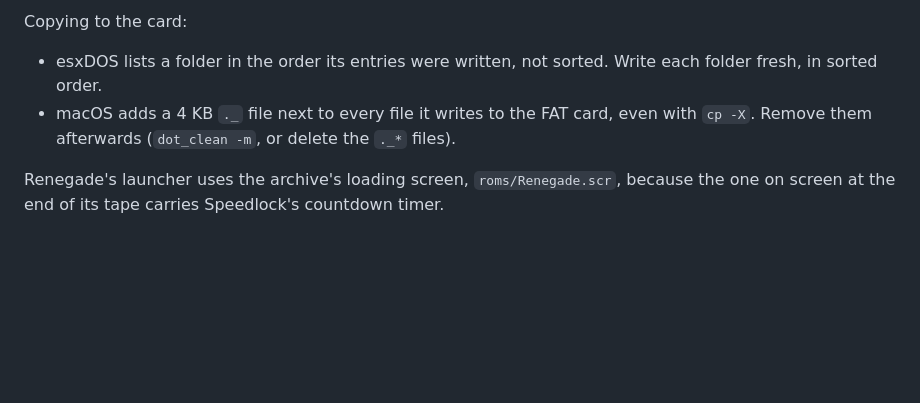
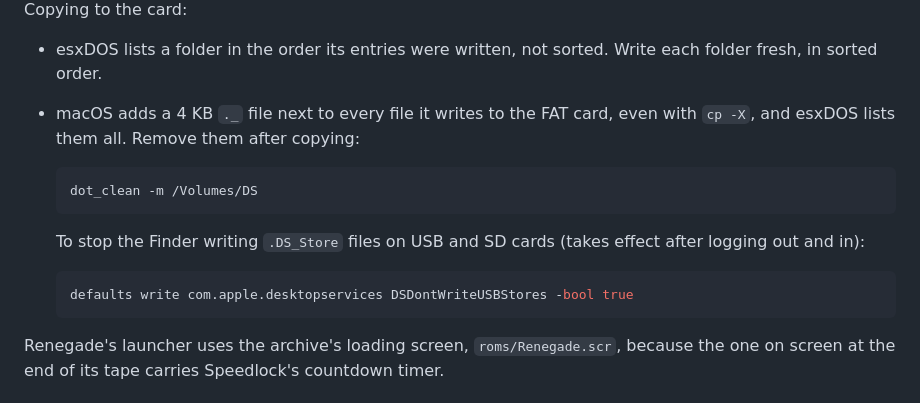
Before and after one commit to mihailod/zxspectrum, a Markdown page: README_TECH.md, the part around the change. Drawn GitHub-style; blank space fills up the shorter version.

Commit message:
README_TECH: clean macOS metadata off the DivMMC card
Co-Authored-By: Claude Opus 5.5 <noreply@anthropic.com>

````diff
--- a/README_TECH.md
+++ b/README_TECH.md
@@ -320,8 +320,18 @@ Copying to the card:
 - esxDOS lists a folder in the order its entries were written, not sorted.
   Write each folder fresh, in sorted order.
 - macOS adds a 4 KB `._` file next to every file it writes to the FAT card,
-  even with `cp -X`. Remove them afterwards (`dot_clean -m`, or delete the
-  `._*` files).
+  even with `cp -X`, and esxDOS lists them all. Remove them after copying:
+
+  ```bash
+  dot_clean -m /Volumes/DS
+  ```
+
+  To stop the Finder writing `.DS_Store` files on USB and SD cards (takes
+  effect after logging out and in):
+
+  ```bash
+  defaults write com.apple.desktopservices DSDontWriteUSBStores -bool true
+  ```
 
 Renegade's launcher uses the archive's loading screen, `roms/Renegade.scr`,
 because the one on screen at the end of its tape carries Speedlock's countdown
````
